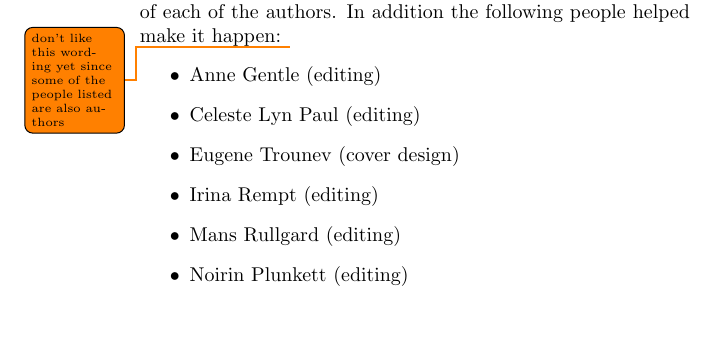
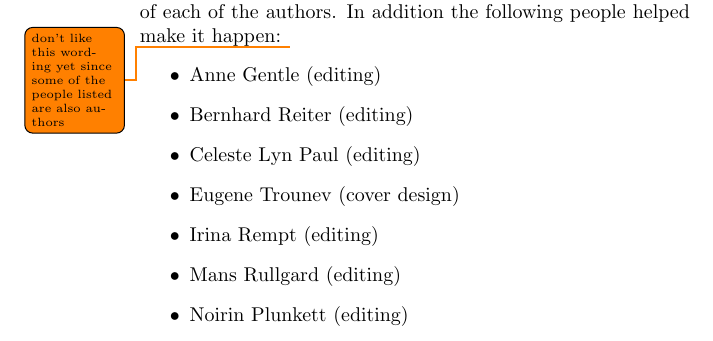
Before and after one commit to Open-Advice/Open-Advice, a LaTeX thesis (Open-Advice.tex, which reads thankyou.tex): part of page 6 of 386, cut so that both start at the same text. Compiled offline with pdfLaTeX.

Commit message:
add Bernhard to thank you page

```diff
--- a/thankyou.tex
+++ b/thankyou.tex
@@ -6,6 +6,7 @@ authors. In addition the following people helped make it happen:
 \todo{don't like this wording yet since some of the people listed are also authors}
 \begin{itemize}
  \item Anne Gentle (editing)
+ \item Bernhard Reiter (editing)
  \item Celeste Lyn Paul (editing)
  \item Eugene Trounev (cover design)
  \item Irina Rempt (editing)
```
